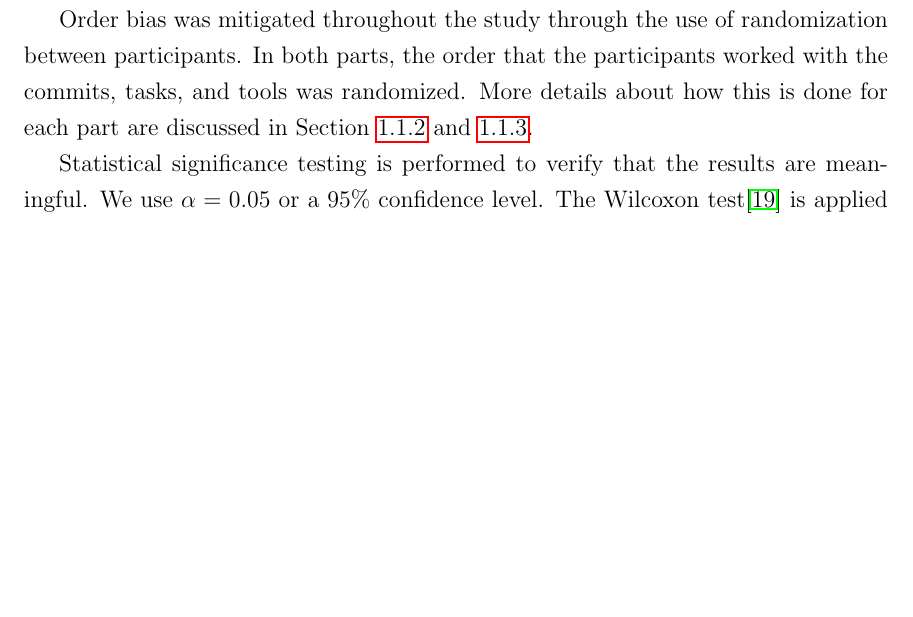
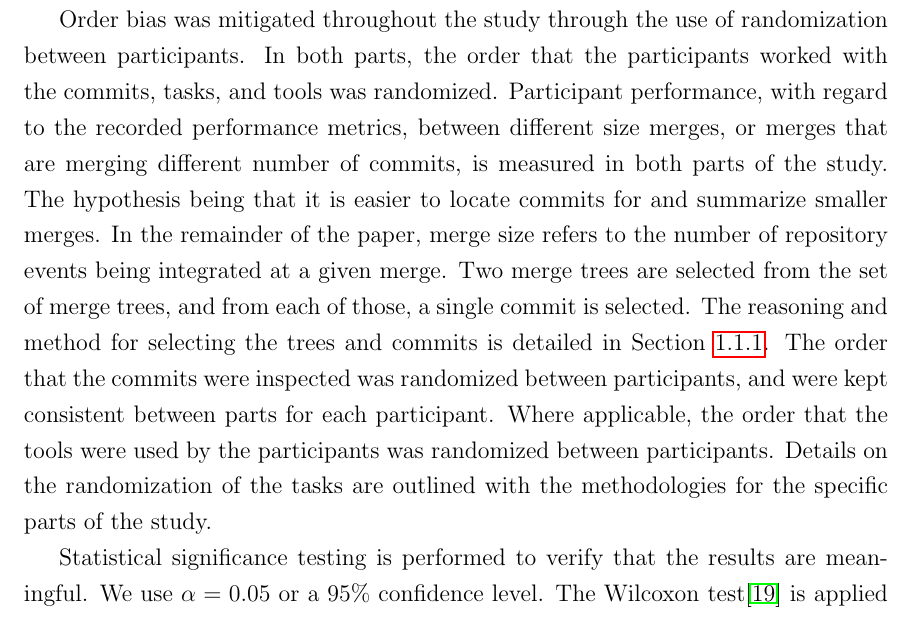
Before and after one commit to etcwilde/Thesis, a LaTeX thesis (thesis/thesis.tex, which reads thesis/chapters/Evaluation.tex): part of page 10 of 20, cut so that both start at the same text, the shorter picture padded with empty space. Compiled offline with pdfLaTeX.

Commit message:
More details on mitigating order bias

```diff
--- a/thesis/chapters/Evaluation.tex
+++ b/thesis/chapters/Evaluation.tex
@@ -53,8 +53,21 @@ question.
 Order bias was mitigated throughout the study through the use of
 randomization between participants. In both parts, the order that the
 participants worked with the commits, tasks, and tools was randomized.
-More details about how this is done for each part are discussed in
-Section~\ref{sub:conceptual_study} and~\ref{sub:summarization_study}.
+Participant performance, with regard to the recorded performance
+metrics, between different size merges, or merges that are merging
+different number of commits, is measured in both parts of the study. The
+hypothesis being that it is easier to locate commits for and summarize
+smaller merges. In the remainder of the \paper{}, merge size refers to
+the number of repository events being integrated at a given merge. Two
+merge trees are selected from the set of merge trees, and from each of
+those, a single commit is selected. The reasoning and method for
+selecting the trees and commits is detailed in
+Section~\ref{sub:commit_selection}. The order that the commits were
+inspected was randomized between participants, and were kept consistent
+between parts for each participant. Where applicable, the order that the
+tools were used by the participants was randomized between participants.
+Details on the randomization of the tasks are outlined with the
+methodologies for the specific parts of the study.
 
 Statistical significance testing is performed to verify that the results
 are meaningful. We use $\alpha = 0.05$ or a $95\%$ confidence level. The
```
